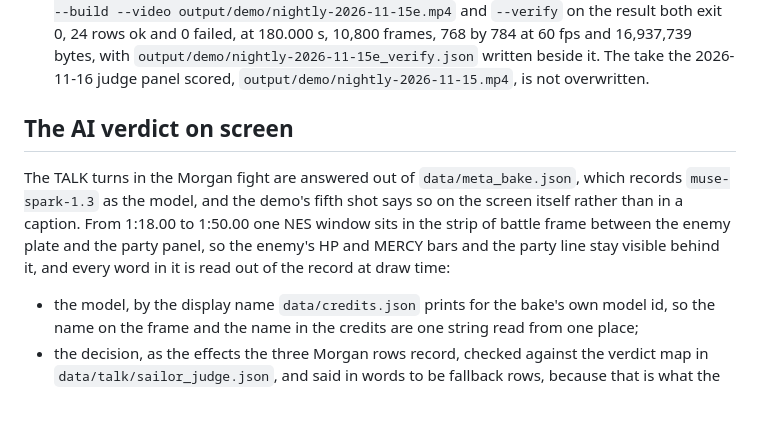
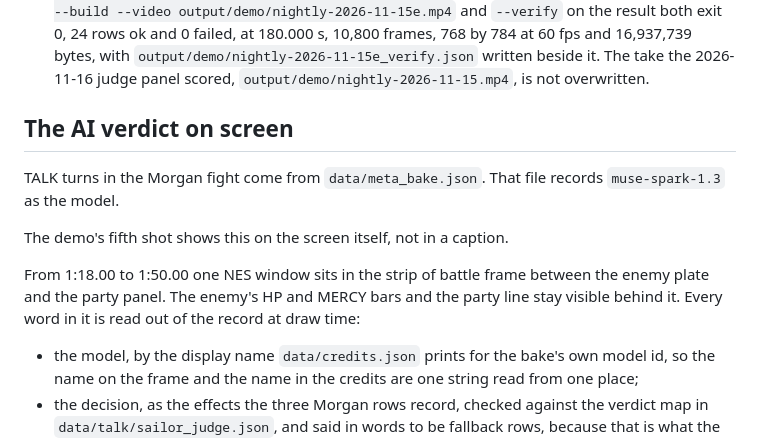
Before and after one commit to NayilRArana/primordial-paradox, a Markdown page: README.md, the part around one of its changes. Rendered like a GitHub page; blank space fills up the shorter version.

```diff
--- a/README.md
+++ b/README.md
@@ -146,9 +153,15 @@ check_cleanroom: no study reference, no foreign name, no foreign phrase, every m
 * `tools/demo_cut_180.py --build` is the tool that assembles the six shots to the 180.00 s total; `tools/play_demo.py` is the recorder that produces source footage, and `knowledge/DEMO-AUTHORITY-RULING-2026-11-12.md` section 2 is why the cut, and not a recorder take, is the shipping video. The build and the verify above are one pass each on the same inputs, in the same minute.
 * The gap the tag does not close, and the commit that does close it. The cut above needs seven paths the tag does not carry, and `HEAD` now carries every one of them: `tools/video_builder.py` and `data/slice.json`, which draw and hold the opaque 16.00 s card, landed in `ee1e9adb`; `tools/demo_cut_180.py`, `tools/demo_overlay.py` with its S5 verdict window, and the two tests that read them landed in `f31a8226`; `tools/demo_voiceover.py`, `data/demo/narration.json`, `knowledge/DEMO-SCRIPT.md` section 12 and `tests/test_demo_narration.py` landed in `ce8e2def`. `git archive HEAD` extracts 2,519 files, and a build from that export reads nothing in the working tree: `python tools/demo_cut_180.py --build --video output/demo/nightly-2026-11-15e.mp4` and `--verify` on the result both exit 0, 24 rows ok and 0 failed, at 180.000 s, 10,800 frames, 768 by 784 at 60 fps and 16,937,739 bytes, with `output/demo/nightly-2026-11-15e_verify.json` written beside it. The take the 2026-11-16 judge panel scored, `output/demo/nightly-2026-11-15.mp4`, is not overwritten.
 
+
+
 ## The AI verdict on screen
 
-The TALK turns in the Morgan fight are answered out of `data/meta_bake.json`, which records `muse-spark-1.3` as the model, and the demo's fifth shot says so on the screen itself rather than in a caption. From 1:18.00 to 1:50.00 one NES window sits in the strip of battle frame between the enemy plate and the party panel, so the enemy's HP and MERCY bars and the party line stay visible behind it, and every word in it is read out of the record at draw time:
+TALK turns in the Morgan fight come from `data/meta_bake.json`. That file records `muse-spark-1.3` as the model.
+
+The demo's fifth shot shows this on the screen itself, not in a caption.
+
+From 1:18.00 to 1:50.00 one NES window sits in the strip of battle frame between the enemy plate and the party panel. The enemy's HP and MERCY bars and the party line stay visible behind it. Every word in it is read out of the record at draw time:
 
 * the model, by the display name `data/credits.json` prints for the bake's own model id, so the name on the frame and the name in the credits are one string read from one place;
 * the decision, as the effects the three Morgan rows record, checked against the verdict map in `data/talk/sailor_judge.json`, and said in words to be fallback rows, because that is what the bake holds for them and a label that said otherwise would be a claim about a call never made;
```
Also changed, not shown: other parts of README.md (+26 -12 lines), docs/bake_receipts.png.
